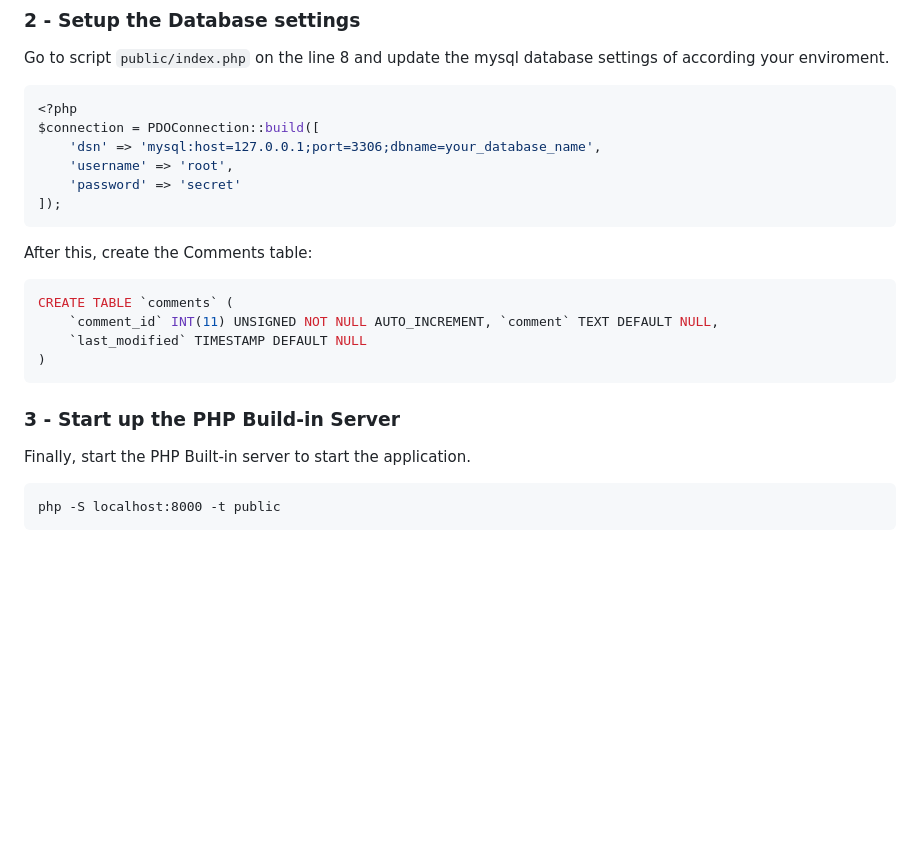
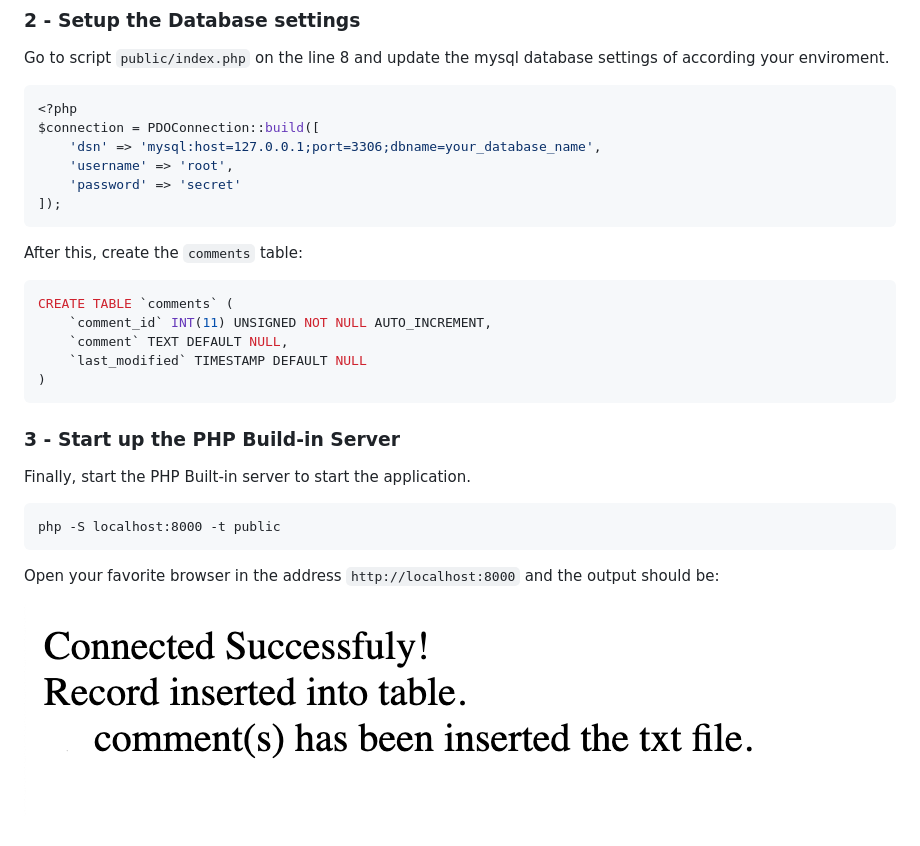
Before and after one commit to dersonsena/tembosocial, a Markdown page: 4-storing/README.md, the part around the change. Rendered like a GitHub page; pictures changed too: 4-storing/assets/screen-2.png (added); blank space fills up the shorter version.

Commit message:
adding more instruction in the readme.md file

````diff
--- a/4-storing/README.md
+++ b/4-storing/README.md
@@ -40,11 +40,12 @@ $connection = PDOConnection::build([
 ]);
 ```
 
-After this, create the Comments table:
+After this, create the `comments` table:
 
 ```sql
 CREATE TABLE `comments` (
-    `comment_id` INT(11) UNSIGNED NOT NULL AUTO_INCREMENT, `comment` TEXT DEFAULT NULL,
+    `comment_id` INT(11) UNSIGNED NOT NULL AUTO_INCREMENT,
+    `comment` TEXT DEFAULT NULL,
     `last_modified` TIMESTAMP DEFAULT NULL
 )
 ```
@@ -56,3 +57,7 @@ Finally, start the PHP Built-in server to start the application.
 ```
 php -S localhost:8000 -t public
 ```
+
+Open your favorite browser in the address `http://localhost:8000` and the output should be:
+
+![Screenshot 1](/4-storing/assets/screen-2.png)
````
Also changed, not shown: 2 other files.
